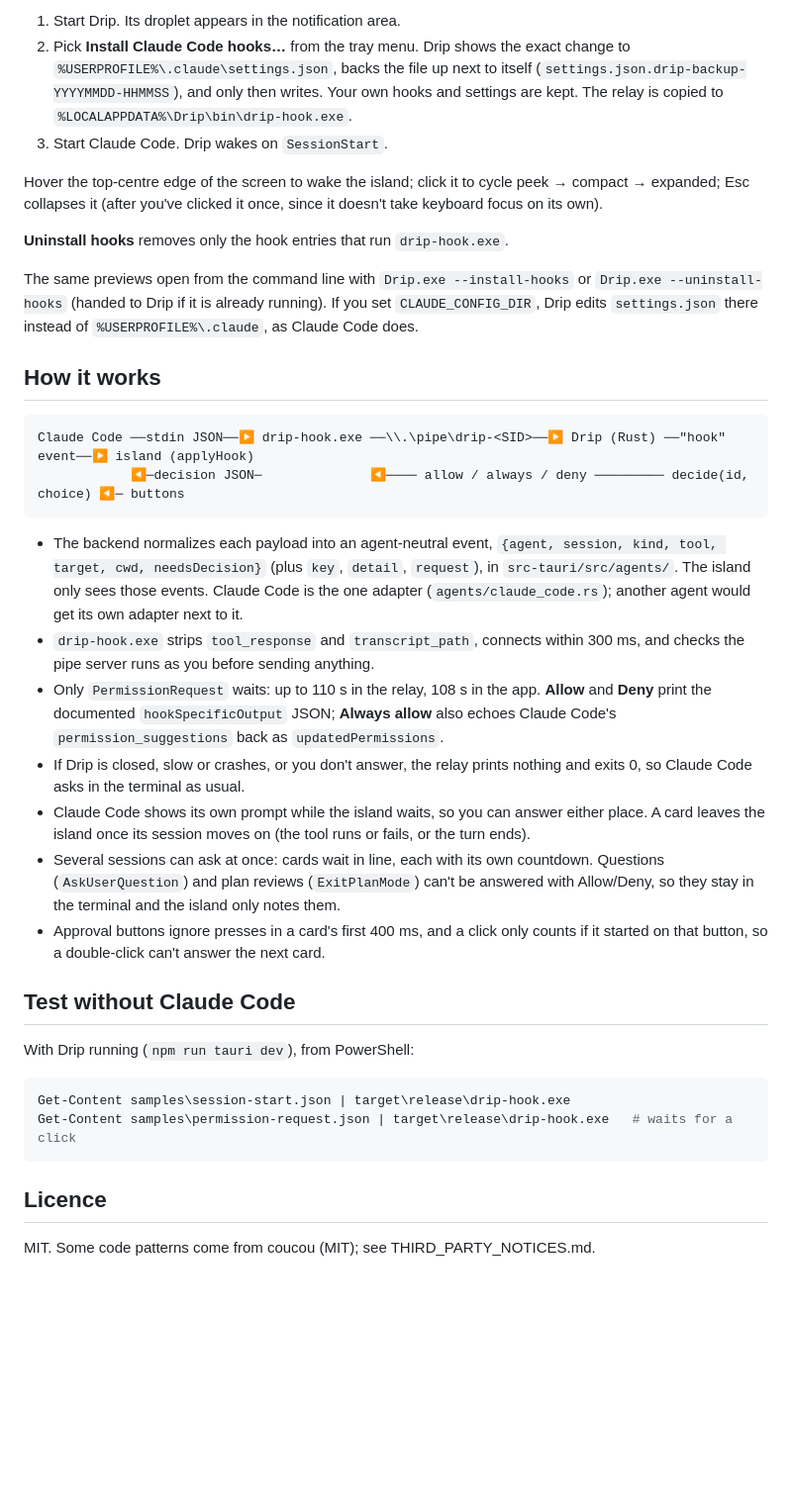
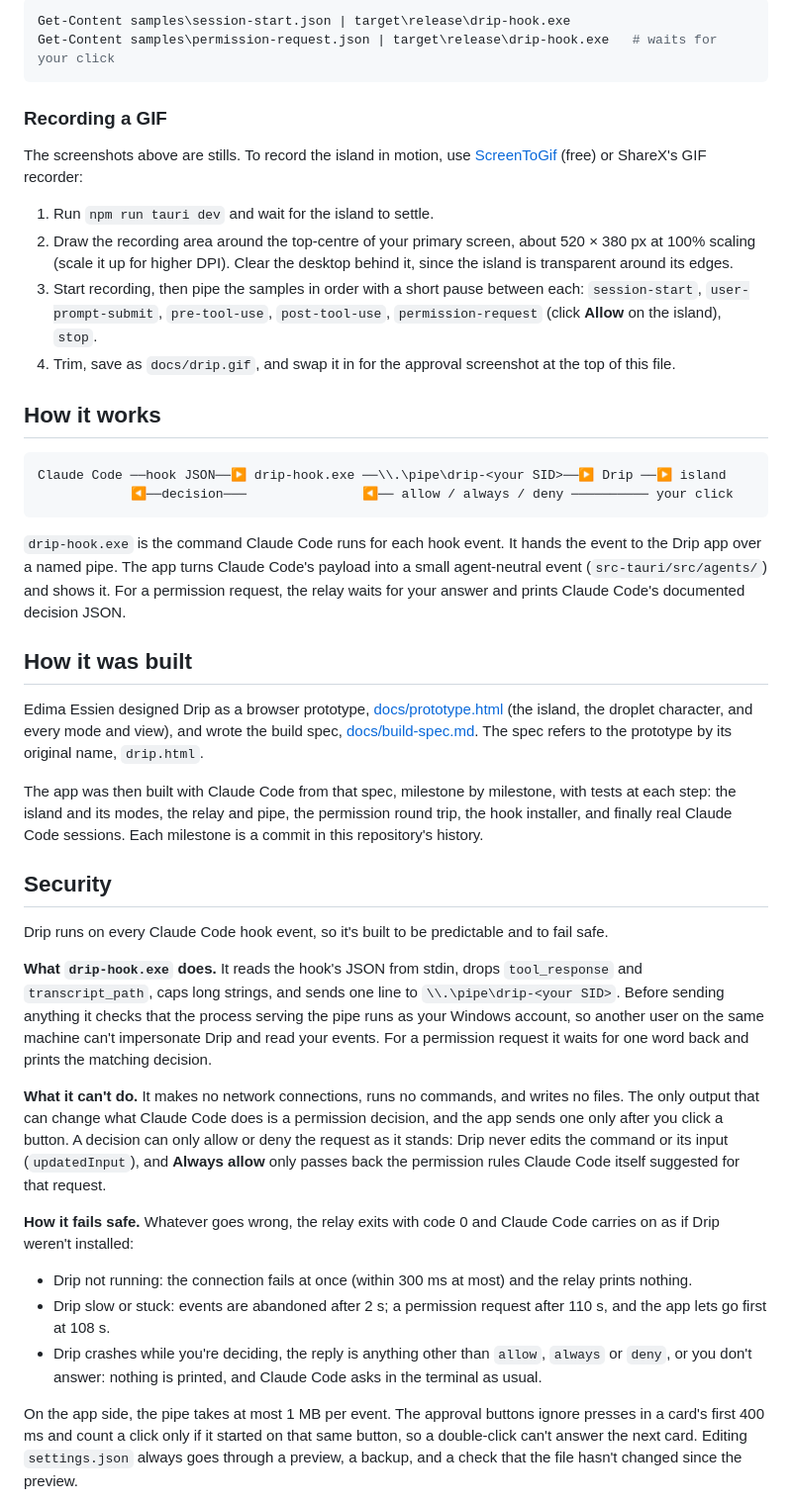
Before and after one commit to MrEssien7/drip, a Markdown page: README.md, the part around one of its changes. Shown at 99% size. Rendered like a GitHub page; blank space fills up the shorter version.

````diff
--- a/README.md
+++ b/README.md
@@ -24,63 +50,46 @@ Both commands build `drip-hook.exe` first (`npm run hook`).
 
-1. Start Drip. Its droplet appears in the notification area.
-2. Pick **Install Claude Code hooks…** from the tray menu. Drip shows the exact
-   change to `%USERPROFILE%\.claude\settings.json`, backs the file up next to
-   itself (`settings.json.drip-backup-YYYYMMDD-HHMMSS`), and only then writes.
-   Your own hooks and settings are kept. The relay is copied to
-   `%LOCALAPPDATA%\Drip\bin\drip-hook.exe`.
-3. Start Claude Code. Drip wakes on `SessionStart`.
+```powershell
+Get-Content samples\session-start.json | target\release\drip-hook.exe
+Get-Content samples\permission-request.json | target\release\drip-hook.exe   # waits for your click
+```
 
-Hover the top-centre edge of the screen to wake the island; click it to cycle
-peek → compact → expanded; Esc collapses it (after you've clicked it once,
-since it doesn't take keyboard focus on its own).
+### Recording a GIF
 
-**Uninstall hooks** removes only the hook entries that run `drip-hook.exe`.
+The screenshots above are stills. To record the island in motion, use [ScreenToGif](https://www.screentogif.com/) (free) or ShareX's GIF recorder:
 
-The same previews open from the command line with `Drip.exe --install-hooks`
-or `Drip.exe --uninstall-hooks` (handed to Drip if it is already running).
-If you set `CLAUDE_CONFIG_DIR`, Drip edits `settings.json` there instead of
-`%USERPROFILE%\.claude`, as Claude Code does.
+1. Run `npm run tauri dev` and wait for the island to settle.
+2. Draw the recording area around the top-centre of your primary screen, about 520 × 380 px at 100% scaling (scale it up for higher DPI). Clear the desktop behind it, since the island is transparent around its edges.
+3. Start recording, then pipe the samples in order with a short pause between each: `session-start`, `user-prompt-submit`, `pre-tool-use`, `post-tool-use`, `permission-request` (click **Allow** on the island), `stop`.
+4. Trim, save as `docs/drip.gif`, and swap it in for the approval screenshot at the top of this file.
 
 ## How it works
 
 ```
-Claude Code ──stdin JSON──▶ drip-hook.exe ──\\.\pipe\drip-<SID>──▶ Drip (Rust) ──"hook" event──▶ island (applyHook)
-            ◀─decision JSON─              ◀──── allow / always / deny ───────── decide(id, choice) ◀─ buttons
+Claude Code ──hook JSON──▶ drip-hook.exe ──\\.\pipe\drip-<your SID>──▶ Drip ──▶ island
+            ◀──decision───               ◀── allow / always / deny ────────── your click
 ```
 
-- The backend normalizes each payload into an agent-neutral event,
-  `{agent, session, kind, tool, target, cwd, needsDecision}` (plus `key`,
-  `detail`, `request`), in `src-tauri/src/agents/`. The island only sees those
-  events. Claude Code is the one adapter (`agents/claude_code.rs`); another
-  agent would get its own adapter next to it.
-- `drip-hook.exe` strips `tool_response` and `transcript_path`, connects within
-  300 ms, and checks the pipe server runs as you before sending anything.
-- Only `PermissionRequest` waits: up to 110 s in the relay, 108 s in the app.
-  **Allow** and **Deny** print the documented `hookSpecificOutput` JSON;
-  **Always allow** also echoes Claude Code's `permission_suggestions` back as
-  `updatedPermissions`.
-- If Drip is closed, slow or crashes, or you don't answer, the relay prints
-  nothing and exits 0, so Claude Code asks in the terminal as usual.
-- Claude Code shows its own prompt while the island waits, so you can answer
-  either place. A card leaves the island once its session moves on (the tool
-  runs or fails, or the turn ends).
-- Several sessions can ask at once: cards wait in line, each with its own
-  countdown. Questions (`AskUserQuestion`) and plan reviews (`ExitPlanMode`)
-  can't be answered with Allow/Deny, so they stay in the terminal and the
-  island only notes them.
-- Approval buttons ignore presses in a card's first 400 ms, and a click only
-  counts if it started on that button, so a double-click can't answer the
-  next card.
+`drip-hook.exe` is the command Claude Code runs for each hook event. It hands the event to the Drip app over a named pipe. The app turns Claude Code's payload into a small agent-neutral event (`src-tauri/src/agents/`) and shows it. For a permission request, the relay waits for your answer and prints Claude Code's documented decision JSON.
 
-## Test without Claude Code
+## How it was built
 
-With Drip running (`npm run tauri dev`), from PowerShell:
+Edima Essien designed Drip as a browser prototype, [docs/prototype.html](docs/prototype.html) (the island, the droplet character, and every mode and view), and wrote the build spec, [docs/build-spec.md](docs/build-spec.md). The spec refers to the prototype by its original name, `drip.html`.
 
-```powershell
-Get-Content samples\session-start.json | target\release\drip-hook.exe
-Get-Content samples\permission-request.json | target\release\drip-hook.exe   # waits for a click
-```
+The app was then built with Claude Code from that spec, milestone by milestone, with tests at each step: the island and its modes, the relay and pipe, the permission round trip, the hook installer, and finally real Claude Code sessions. Each milestone is a commit in this repository's history.
 
-## Licence
+## Security
 
-MIT. Some code patterns come from coucou (MIT); see THIRD_PARTY_NOTICES.md.
+Drip runs on every Claude Code hook event, so it's built to be predictable and to fail safe.
+
+**What `drip-hook.exe` does.** It reads the hook's JSON from stdin, drops `tool_response` and `transcript_path`, caps long strings, and sends one line to `\\.\pipe\drip-<your SID>`. Before sending anything it checks that the process serving the pipe runs as your Windows account, so another user on the same machine can't impersonate Drip and read your events. For a permission request it waits for one word back and prints the matching decision.
+
+**What it can't do.** It makes no network connections, runs no commands, and writes no files. The only output that can change what Claude Code does is a permission decision, and the app sends one only after you click a button. A decision can only allow or deny the request as it stands: Drip never edits the command or its input (`updatedInput`), and **Always allow** only passes back the permission rules Claude Code itself suggested for that request.
+
+**How it fails safe.** Whatever goes wrong, the relay exits with code 0 and Claude Code carries on as if Drip weren't installed:
+
+- Drip not running: the connection fails at once (within 300 ms at most) and the relay prints nothing.
+- Drip slow or stuck: events are abandoned after 2 s; a permission request after 110 s, and the app lets go first at 108 s.
+- Drip crashes while you're deciding, the reply is anything other than `allow`, `always` or `deny`, or you don't answer: nothing is printed, and Claude Code asks in the terminal as usual.
+
+On the app side, the pipe takes at most 1 MB per event. The approval buttons ignore presses in a card's first 400 ms and count a click only if it started on that same button, so a double-click can't answer the next card. Editing `settings.json` always goes through a preview, a backup, and a check that the file hasn't changed since the preview.
+
````
Also changed, not shown: other parts of README.md (+59 -12 lines), docs/build-spec.md (renamed from drip-build-prompt.md), docs/screenshots/activity.png (added), docs/screenshots/approval.png (added), docs/screenshots/compact.png (added), docs/screenshots/finished.png (added), 7 other files.
